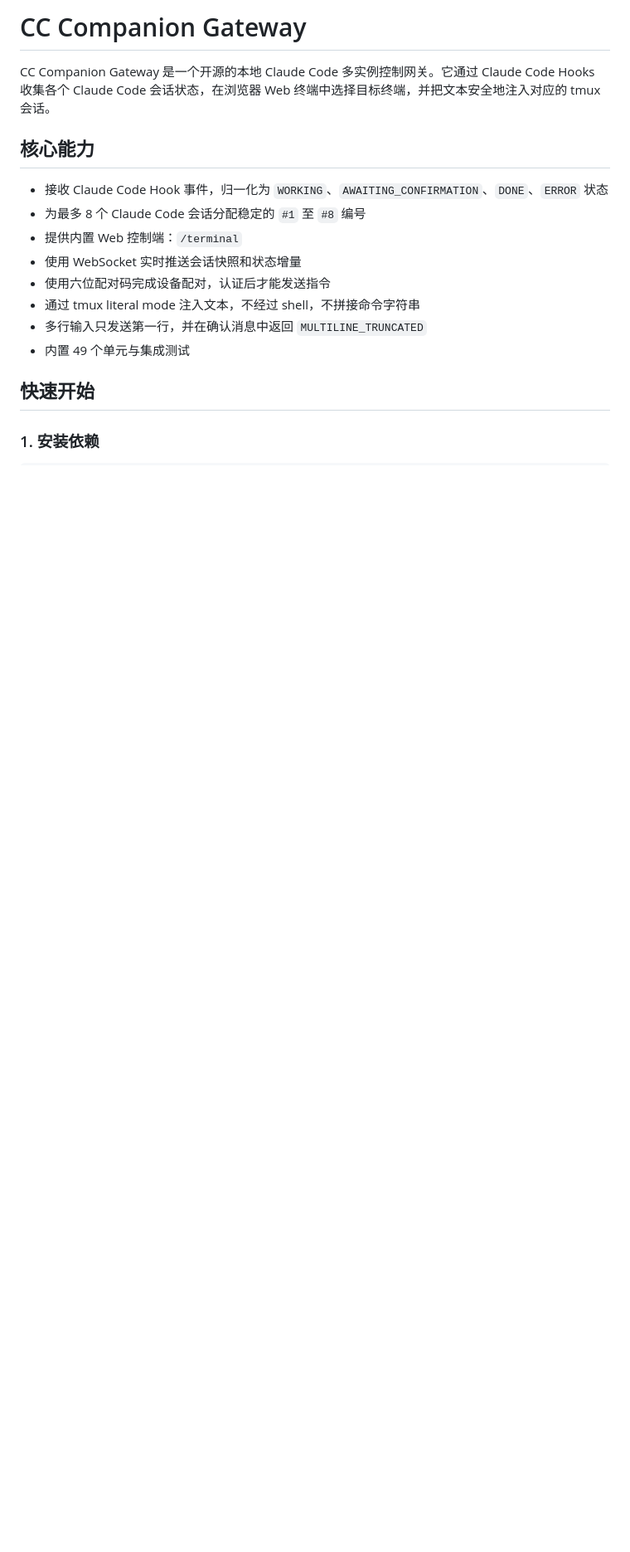
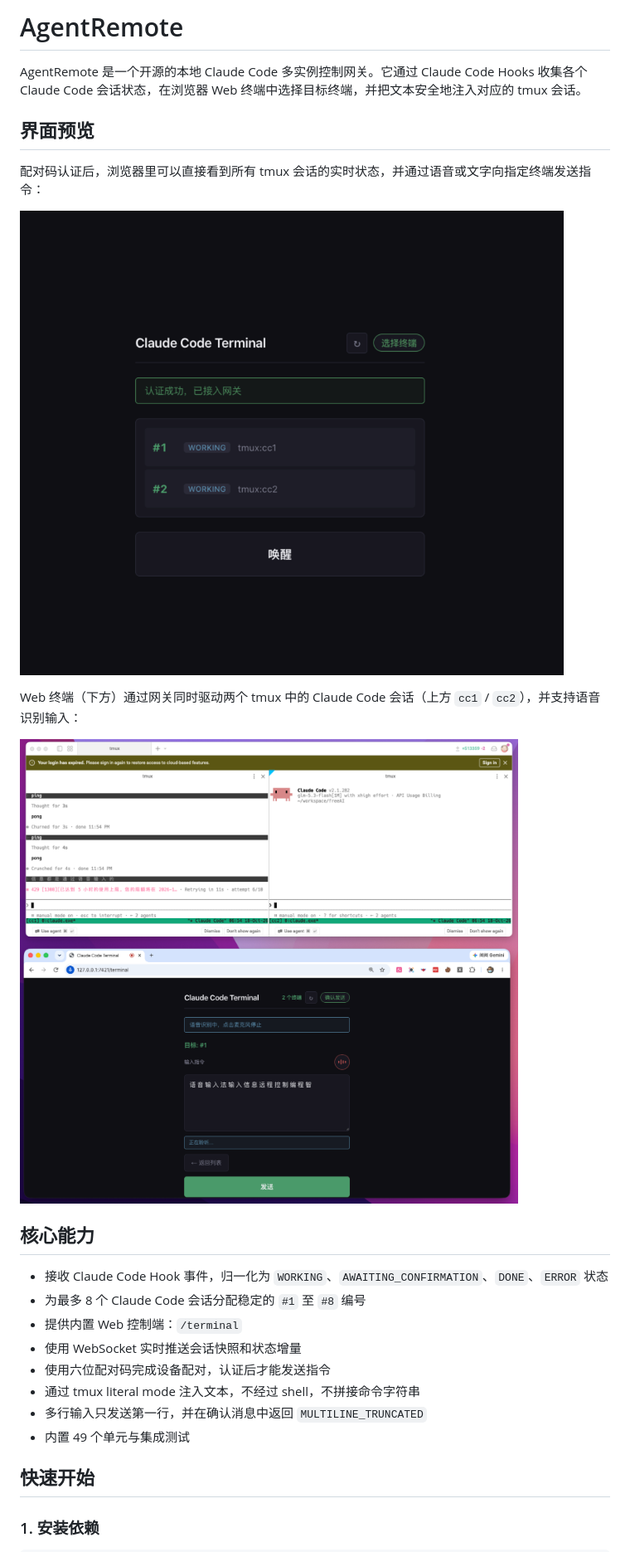
Before and after one commit to shengzing/AgentRemote, a Markdown page: cc-companion/README.md, the part around the change. Shown: that part at 83% size. GitHub-like rendering; pictures changed too: cc-companion/images/iShot_2026-10-18_06.33.37.png (added), cc-companion/images/iShot_2026-10-18_06.55.09.png (added); blank space fills up the shorter version.

Commit message:
docs: rename project to AgentRemote and add terminal UI screenshots
Replaces CC Companion Gateway branding with AgentRemote and surfaces two new screenshots (paired session list and voice-input control) in a dedicated preview section.

```diff
--- a/cc-companion/README.md
+++ b/cc-companion/README.md
@@ -1,6 +1,16 @@
-# CC Companion Gateway
+# AgentRemote
 
-CC Companion Gateway 是一个开源的本地 Claude Code 多实例控制网关。它通过 Claude Code Hooks 收集各个 Claude Code 会话状态，在浏览器 Web 终端中选择目标终端，并把文本安全地注入对应的 tmux 会话。
+AgentRemote 是一个开源的本地 Claude Code 多实例控制网关。它通过 Claude Code Hooks 收集各个 Claude Code 会话状态，在浏览器 Web 终端中选择目标终端，并把文本安全地注入对应的 tmux 会话。
+
+## 界面预览
+
+配对码认证后，浏览器里可以直接看到所有 tmux 会话的实时状态，并通过语音或文字向指定终端发送指令：
+
+![Web 终端列表](images/iShot_2026-10-18_06.33.37.png)
+
+Web 终端（下方）通过网关同时驱动两个 tmux 中的 Claude Code 会话（上方 `cc1` / `cc2`），并支持语音识别输入：
+
+![语音控制两个 tmux 会话](images/iShot_2026-10-18_06.55.09.png)
 
 ## 核心能力
 
```
